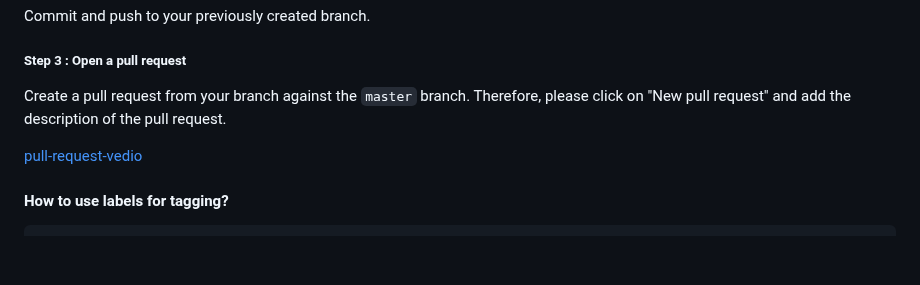
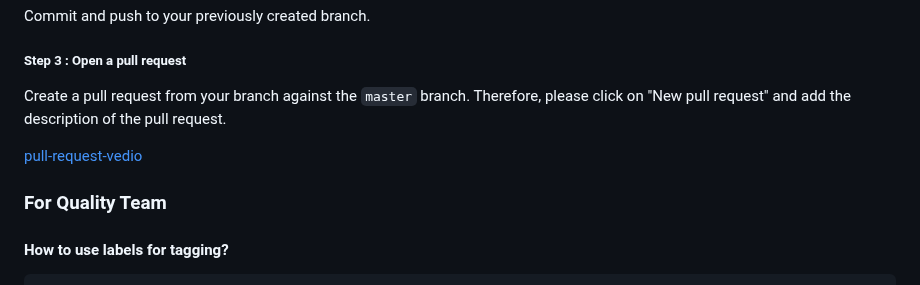
Before and after one commit to unibas-tilics/tilics, a Markdown page: README.md, the part around the change. GitHub-like rendering; blank space fills up the shorter version.

````diff
--- a/README.md
+++ b/README.md
@@ -63,6 +63,8 @@ Create a pull request from your branch against the `master` branch.  Therefore,
 
 [pull-request-vedio](../tilics/create-pull-request.mp4 )
 
+### For Quality Team
+
 #### How to use labels for tagging?
 
 ```markdown
````
